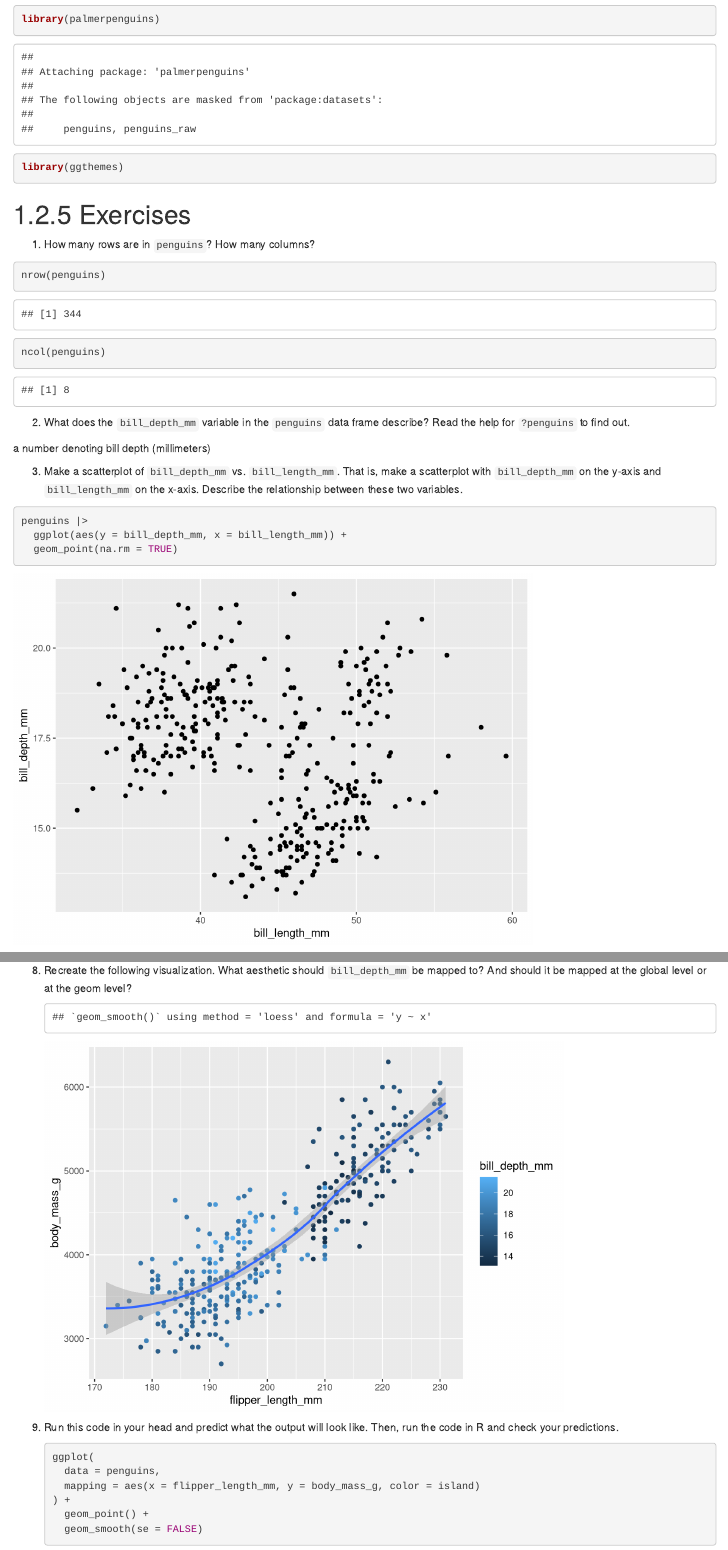
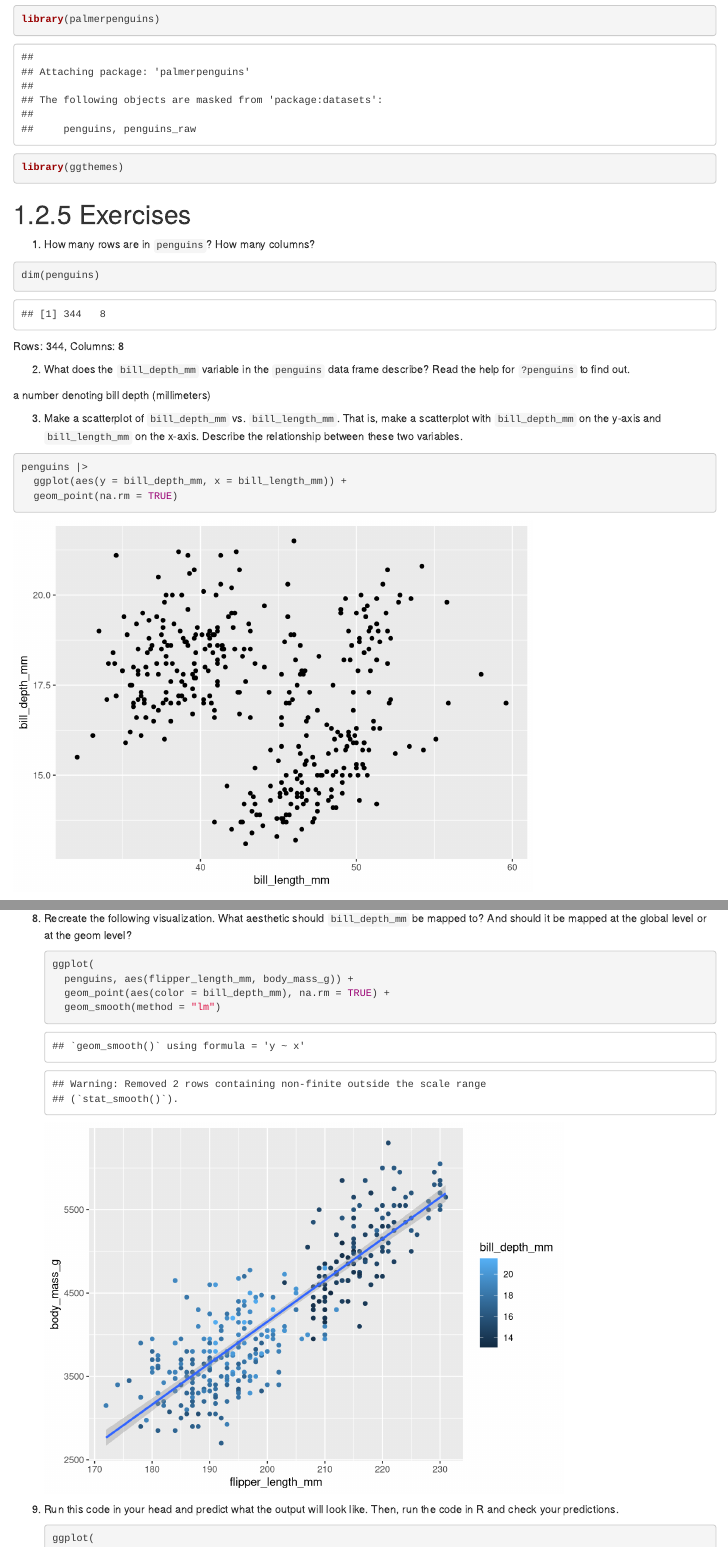
Before and after one commit to biscotty666/R-DS-OR, an R Markdown document (docs/exercises/01-data-visualization-exc.Rmd): the page in a window 1100 px wide, from 330 px down, and a second part further down, joined at a grey line. Rendered offline with R 4.5, knitr and Pandoc, with nearby package versions.

````diff
--- a/docs/exercises/01-data-visualization.Rmd
+++ b/docs/exercises/01-data-visualization-exc.Rmd
@@ -14,9 +14,10 @@
 1.  How many rows are in `penguins`? How many columns?
 
 ```{r}
-nrow(penguins)
-ncol(penguins)
+dim(penguins)
 ```
+
+Rows: 344, Columns: 8
 
 2.  What does the `bill_depth_mm` variable in the `penguins` data frame describe? Read the help for `?penguins` to find out.
 
@@ -40,6 +41,12 @@
   geom_point(na.rm = TRUE)
 ```
 
+```{r}
+penguins |>
+  ggplot(aes(species)) +
+  geom_bar()
+```
+
 5.  Why does the following give an error and how would you fix it?
 
     ```{r, eval=FALSE}
@@ -51,6 +58,12 @@
     Missing aesthetics
 
 6.  What does the `na.rm` argument do in `geom_point()`? What is the default value of the argument? Create a scatterplot where you successfully use this argument set to `TRUE`.
+
+```{r}
+penguins |>
+  ggplot(aes(bill_length_mm, bill_depth_mm)) +
+  geom_point(na.rm = TRUE)
+```
 
 7.  Add the following caption to the plot you made in the previous exercise: "Data come from the palmerpenguins package." Hint: Take a look at the documentation for `labs()`.
 
@@ -64,21 +77,11 @@
 
 8.  Recreate the following visualization. What aesthetic should `bill_depth_mm` be mapped to? And should it be mapped at the global level or at the geom level?
 
-    ```{r, warning=FALSE}
-    #| echo: false
-    #| warning: false
-    #| fig-alt: |
-    #|   A scatterplot of body mass vs. flipper length of penguins, colored
-    #|   by bill depth. A smooth curve of the relationship between body mass
-    #|   and flipper length is overlaid. The relationship is positive,
-    #|   fairly linear, and moderately strong.
-
+    ```{r}
     ggplot(
-      data = penguins,
-      mapping = aes(x = flipper_length_mm, y = body_mass_g)
-    ) +
-      geom_point(aes(color = bill_depth_mm)) +
-      geom_smooth()
+      penguins, aes(flipper_length_mm, body_mass_g)) +
+      geom_point(aes(color = bill_depth_mm), na.rm = TRUE) +
+      geom_smooth(method = "lm")
     ```
 
 9.  Run this code in your head and predict what the output will look like. Then, run the code in R and check your predictions.
````
Also changed, not shown: README.md (deleted), docs/26-iteration.R (added), docs/exercises/01-data-visualization-exc.Rmd (4 more changed lines), 4 other files.
